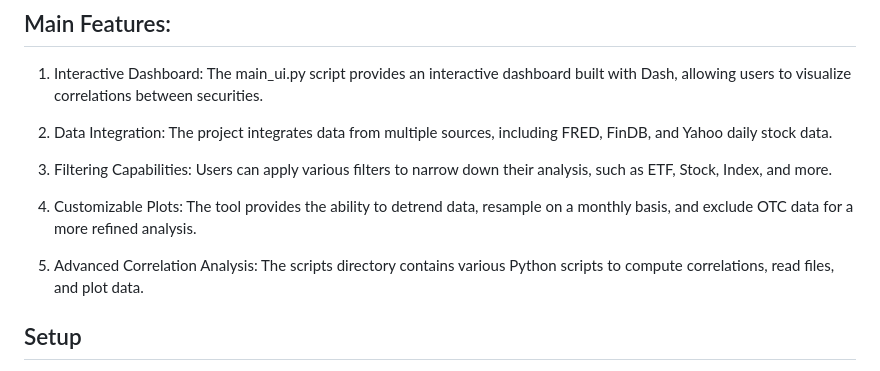
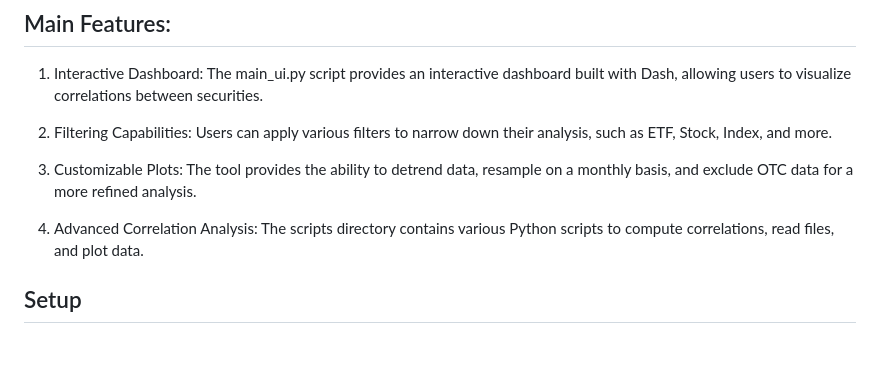
Before and after one commit to zero-stroke/SecuritiesCorrelations, a Markdown page: README.md, the part around the change. GitHub-like rendering; blank space fills up the shorter version.

```diff
--- a/README.md
+++ b/README.md
@@ -5,13 +5,11 @@ The SecuritiesCorrelations project is a tool that provides insights into the cor
 ## Main Features:
 1. Interactive Dashboard: The main_ui.py script provides an interactive dashboard built with Dash, allowing users to visualize correlations between securities.
 
-2. Data Integration: The project integrates data from multiple sources, including FRED, FinDB, and Yahoo daily stock data.
+2. Filtering Capabilities: Users can apply various filters to narrow down their analysis, such as ETF, Stock, Index, and more.
 
-3. Filtering Capabilities: Users can apply various filters to narrow down their analysis, such as ETF, Stock, Index, and more.
+3. Customizable Plots: The tool provides the ability to detrend data, resample on a monthly basis, and exclude OTC data for a more refined analysis.
 
-4. Customizable Plots: The tool provides the ability to detrend data, resample on a monthly basis, and exclude OTC data for a more refined analysis.
-
-5. Advanced Correlation Analysis: The scripts directory contains various Python scripts to compute correlations, read files, and plot data.
+4. Advanced Correlation Analysis: The scripts directory contains various Python scripts to compute correlations, read files, and plot data.
 
 ## Setup
 Make sure python is installed, preferably ≥ 3.10, and run setup.bat. Once the environment has been created, running run.bat will start the interface.
```
